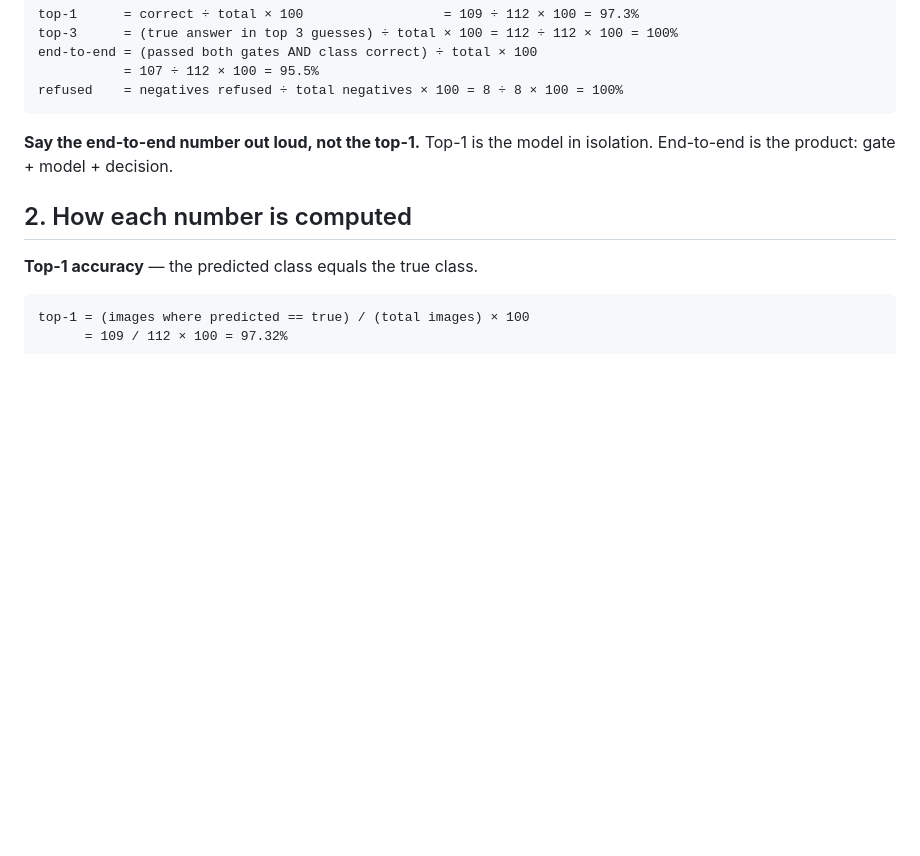
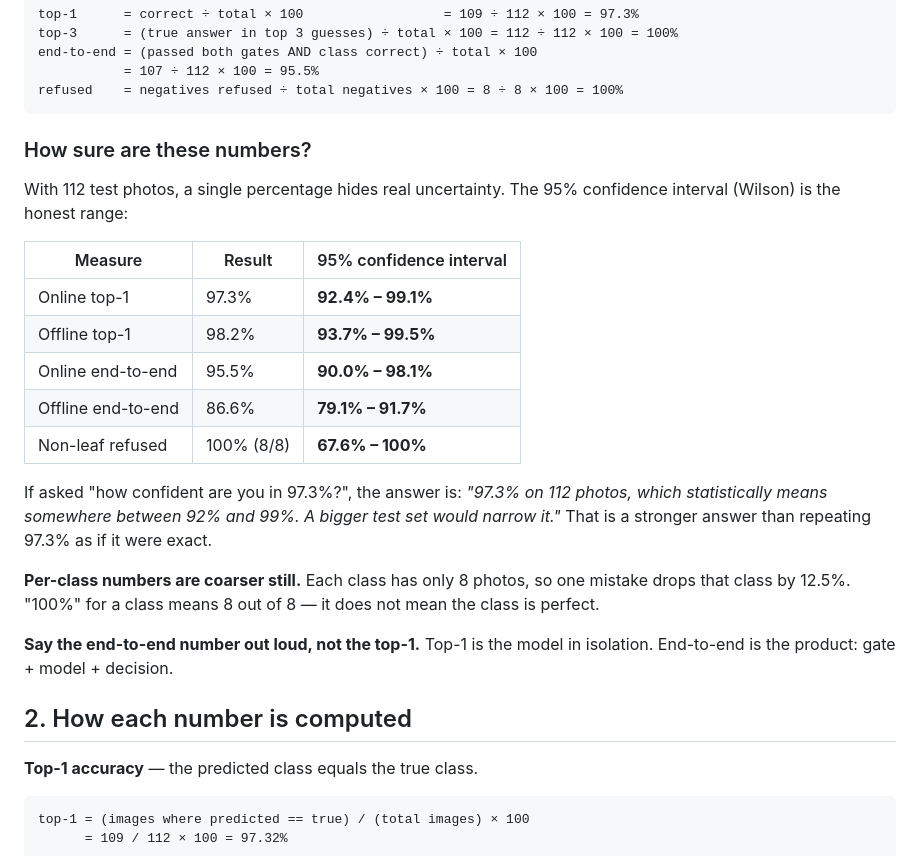
Before and after one commit to Xia0Ling/agrisuri-v4, a Markdown page: DEFENSE-QA.md, the part around the change. GitHub-like rendering; blank space fills up the shorter version.

Commit message:
Defense doc: confidence intervals for every headline number

````diff
--- a/DEFENSE-QA.md
+++ b/DEFENSE-QA.md
@@ -63,6 +63,27 @@ end-to-end = (passed both gates AND class correct) ÷ total × 100
            = 107 ÷ 112 × 100 = 95.5%
 refused    = negatives refused ÷ total negatives × 100 = 8 ÷ 8 × 100 = 100%
 ```
+
+### How sure are these numbers?
+
+With 112 test photos, a single percentage hides real uncertainty. The 95%
+confidence interval (Wilson) is the honest range:
+
+| Measure | Result | 95% confidence interval |
+|---|---|---|
+| Online top-1 | 97.3% | **92.4% – 99.1%** |
+| Offline top-1 | 98.2% | **93.7% – 99.5%** |
+| Online end-to-end | 95.5% | **90.0% – 98.1%** |
+| Offline end-to-end | 86.6% | **79.1% – 91.7%** |
+| Non-leaf refused | 100% (8/8) | **67.6% – 100%** |
+
+If asked "how confident are you in 97.3%?", the answer is: *"97.3% on 112 photos,
+which statistically means somewhere between 92% and 99%. A bigger test set would
+narrow it."* That is a stronger answer than repeating 97.3% as if it were exact.
+
+**Per-class numbers are coarser still.** Each class has only 8 photos, so one
+mistake drops that class by 12.5%. "100%" for a class means 8 out of 8 — it does
+not mean the class is perfect.
 
 **Say the end-to-end number out loud, not the top-1.** Top-1 is the model in
 isolation. End-to-end is the product: gate + model + decision.
````
